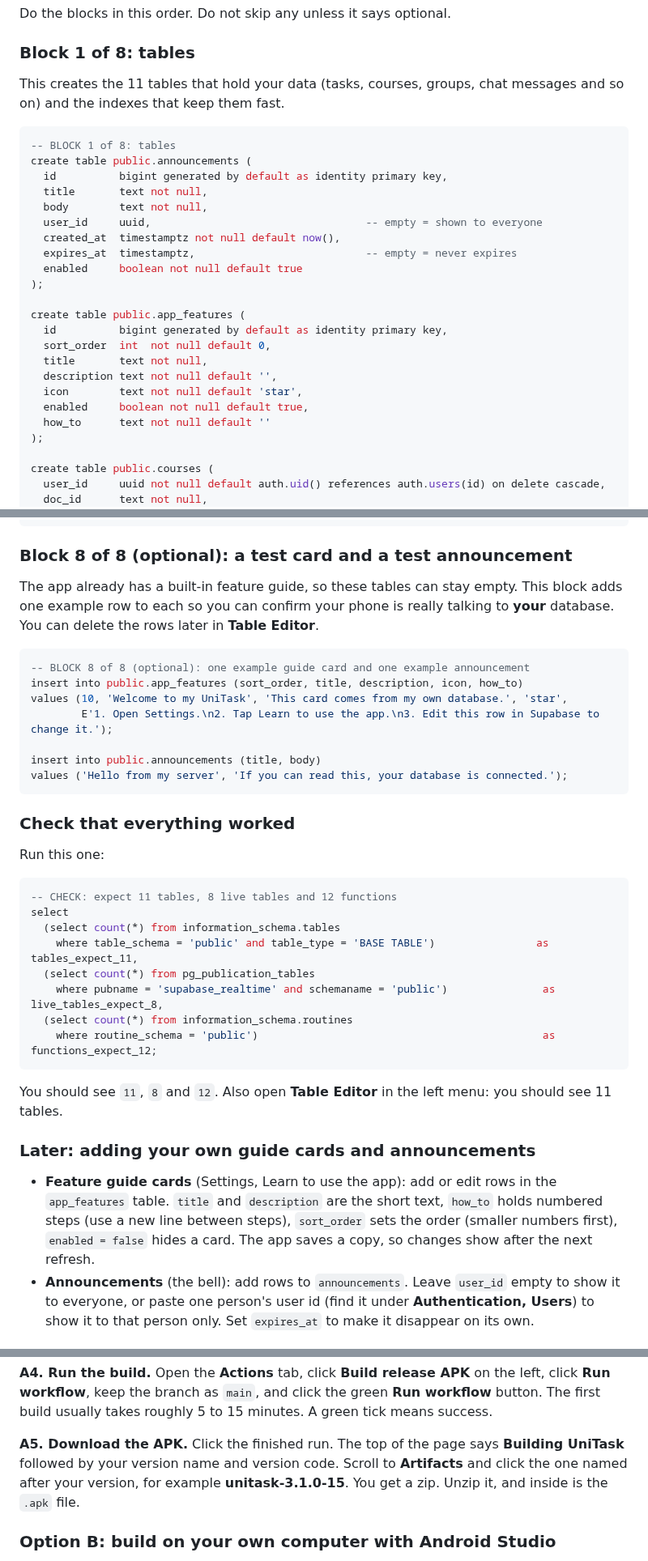
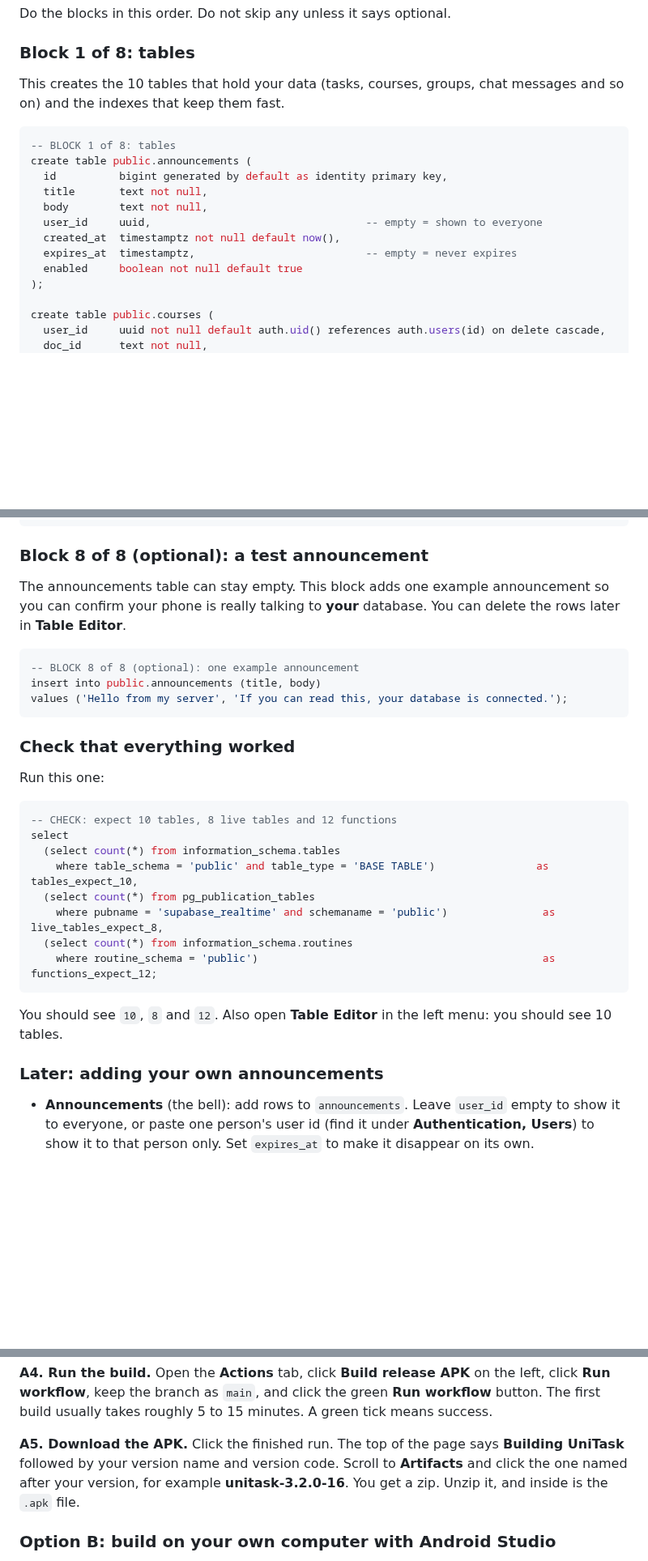
Before and after one commit to ahmad-maqsood/unitask, a Markdown page: SETUP_GUIDE.md, 3 parts joined by grey strips. Shown at 81% size. Drawn GitHub-style; blank space fills up the shorter version.

Commit message:
Update the setup guide: no app_features table, new example APK name
The Learn to use the app list is now in the app code (FeatureGuide.kt), so the setup SQL no longer creates the app_features table, its policy or its grant. The check query expects 10 tables, the keep-alive example pings announcements, and the example APK name is unitask-3.2.0-16.

````diff
--- a/SETUP_GUIDE.md
+++ b/SETUP_GUIDE.md
@@ -126,7 +126,7 @@ Do the blocks in this order. Do not skip any unless it says optional.
 
 ### Block 1 of 8: tables
 
-This creates the 11 tables that hold your data (tasks, courses, groups, chat messages and so on) and the indexes that keep them fast.
+This creates the 10 tables that hold your data (tasks, courses, groups, chat messages and so on) and the indexes that keep them fast.
 
 ```sql
 -- BLOCK 1 of 8: tables
@@ -138,16 +138,6 @@ create table public.announcements (
   created_at  timestamptz not null default now(),
   expires_at  timestamptz,                           -- empty = never expires
   enabled     boolean not null default true
-);
-
-create table public.app_features (
-  id          bigint generated by default as identity primary key,
-  sort_order  int  not null default 0,
-  title       text not null,
-  description text not null default '',
-  icon        text not null default 'star',
-  enabled     boolean not null default true,
-  how_to      text not null default ''
 );
 
 create table public.courses (
@@ -645,16 +632,12 @@ select cron.schedule(
 );
 ```
 
-### Block 8 of 8 (optional): a test card and a test announcement
+### Block 8 of 8 (optional): a test announcement
 
-The app already has a built-in feature guide, so these tables can stay empty. This block adds one example row to each so you can confirm your phone is really talking to **your** database. You can delete the rows later in **Table Editor**.
+The announcements table can stay empty. This block adds one example announcement so you can confirm your phone is really talking to **your** database. You can delete the rows later in **Table Editor**.
 
 ```sql
--- BLOCK 8 of 8 (optional): one example guide card and one example announcement
-insert into public.app_features (sort_order, title, description, icon, how_to)
-values (10, 'Welcome to my UniTask', 'This card comes from my own database.', 'star',
-        E'1. Open Settings.\n2. Tap Learn to use the app.\n3. Edit this row in Supabase to change it.');
-
+-- BLOCK 8 of 8 (optional): one example announcement
 insert into public.announcements (title, body)
 values ('Hello from my server', 'If you can read this, your database is connected.');
 ```
@@ -664,21 +647,20 @@ values ('Hello from my server', 'If you can read this, your database is connecte
 Run this one:
 
 ```sql
--- CHECK: expect 11 tables, 8 live tables and 12 functions
+-- CHECK: expect 10 tables, 8 live tables and 12 functions
 select
   (select count(*) from information_schema.tables
-    where table_schema = 'public' and table_type = 'BASE TABLE')                as tables_expect_11,
+    where table_schema = 'public' and table_type = 'BASE TABLE')                as tables_expect_10,
   (select count(*) from pg_publication_tables
     where pubname = 'supabase_realtime' and schemaname = 'public')               as live_tables_expect_8,
   (select count(*) from information_schema.routines
     where routine_schema = 'public')                                             as functions_expect_12;
 ```
 
-You should see `11`, `8` and `12`. Also open **Table Editor** in the left menu: you should see 11 tables.
+You should see `10`, `8` and `12`. Also open **Table Editor** in the left menu: you should see 10 tables.
 
-### Later: adding your own guide cards and announcements
+### Later: adding your own announcements
 
-- **Feature guide cards** (Settings, Learn to use the app): add or edit rows in the `app_features` table. `title` and `description` are the short text, `how_to` holds numbered steps (use a new line between steps), `sort_order` sets the order (smaller numbers first), `enabled = false` hides a card. The app saves a copy, so changes show after the next refresh.
 - **Announcements** (the bell): add rows to `announcements`. Leave `user_id` empty to show it to everyone, or paste one person's user id (find it under **Authentication, Users**) to show it to that person only. Set `expires_at` to make it disappear on its own.
 
 ### Start over (only if you want to wipe the tables)
@@ -915,7 +897,7 @@ GitHub builds the APK for free using the workflow already in the project (`.gith
 
 **A4. Run the build.** Open the **Actions** tab, click **Build release APK** on the left, click **Run workflow**, keep the branch as `main`, and click the green **Run workflow** button. The first build usually takes roughly 5 to 15 minutes. A green tick means success.
 
-**A5. Download the APK.** Click the finished run. The top of the page says **Building UniTask** followed by your version name and version code. Scroll to **Artifacts** and click the one named after your version, for example **unitask-3.1.0-15**. You get a zip. Unzip it, and inside is the `.apk` file.
+**A5. Download the APK.** Click the finished run. The top of the page says **Building UniTask** followed by your version name and version code. Scroll to **Artifacts** and click the one named after your version, for example **unitask-3.2.0-16**. You get a zip. Unzip it, and inside is the `.apk` file.
 
 ### Option B: build on your own computer with Android Studio
 
````
Also changed, not shown: other parts of SETUP_GUIDE.md (+8 -11 lines).
